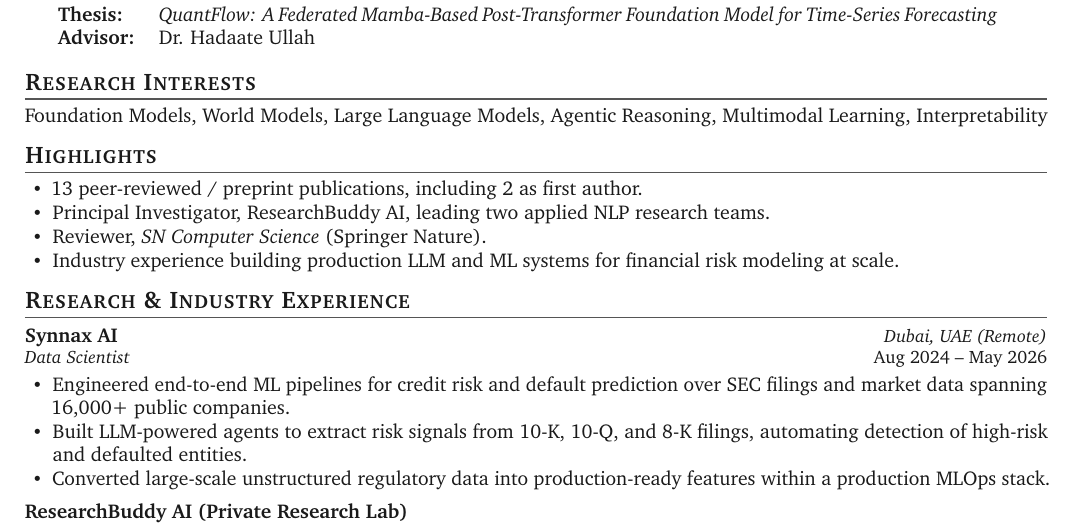
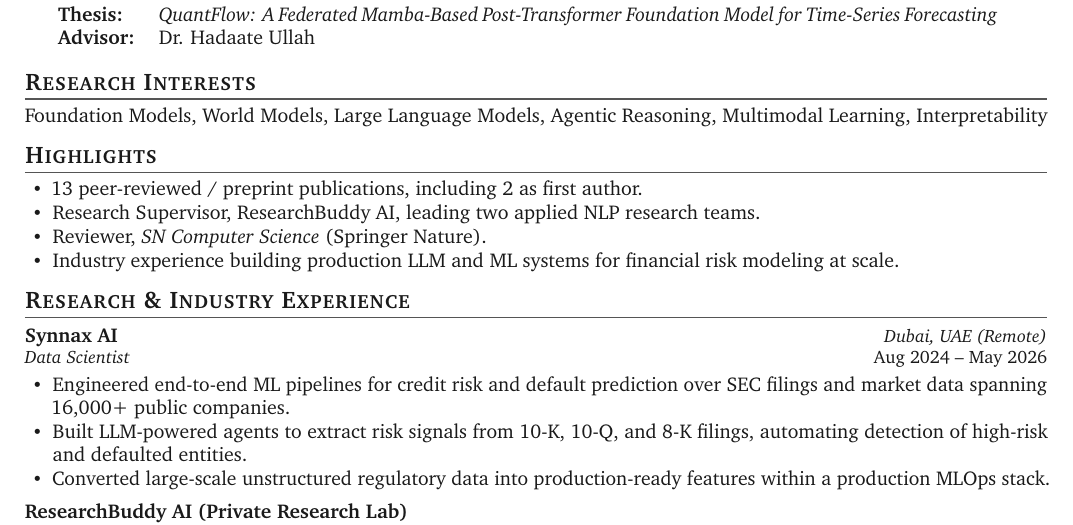
Before and after one commit to nawaz0x1/nawaz0x1.github.io, a LaTeX CV (assets/cv/CV.tex): part of page 1 of 2, cut so that both start at the same text. Compiled offline with pdfLaTeX.

Commit message:
Update LaTeX Template

```diff
--- a/assets/cv/CV.tex
+++ b/assets/cv/CV.tex
@@ -92,7 +92,7 @@
 \section{Highlights}
 \begin{itemize}
   \item 13 peer-reviewed / preprint publications, including 2 as first author.
-  \item Principal Investigator, ResearchBuddy AI, leading two applied NLP research teams.
+  \item Research Supervisor, ResearchBuddy AI, leading two applied NLP research teams.
   \item Reviewer, \textit{SN Computer Science} (Springer Nature).
   \item Industry experience building production LLM and ML systems for financial risk modeling at scale.
 \end{itemize}
```
